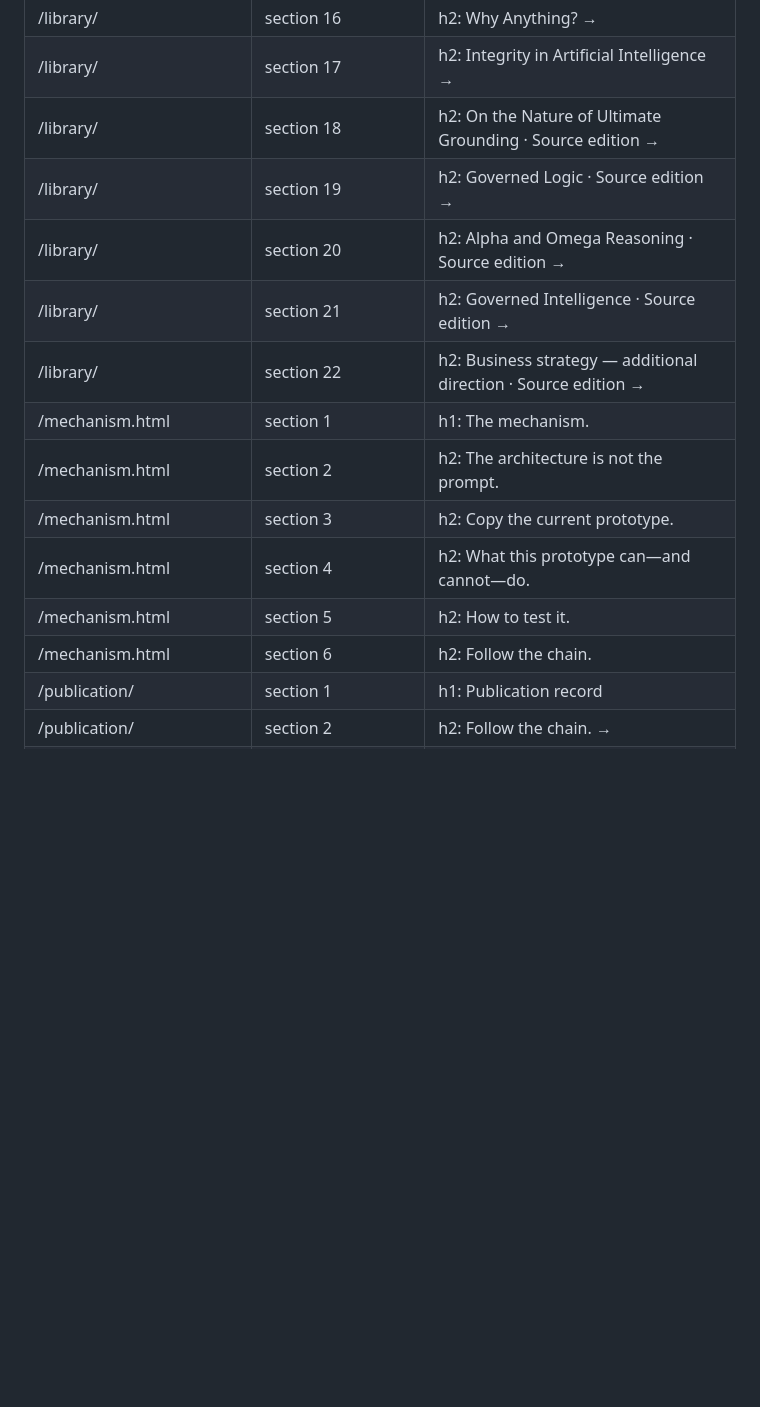
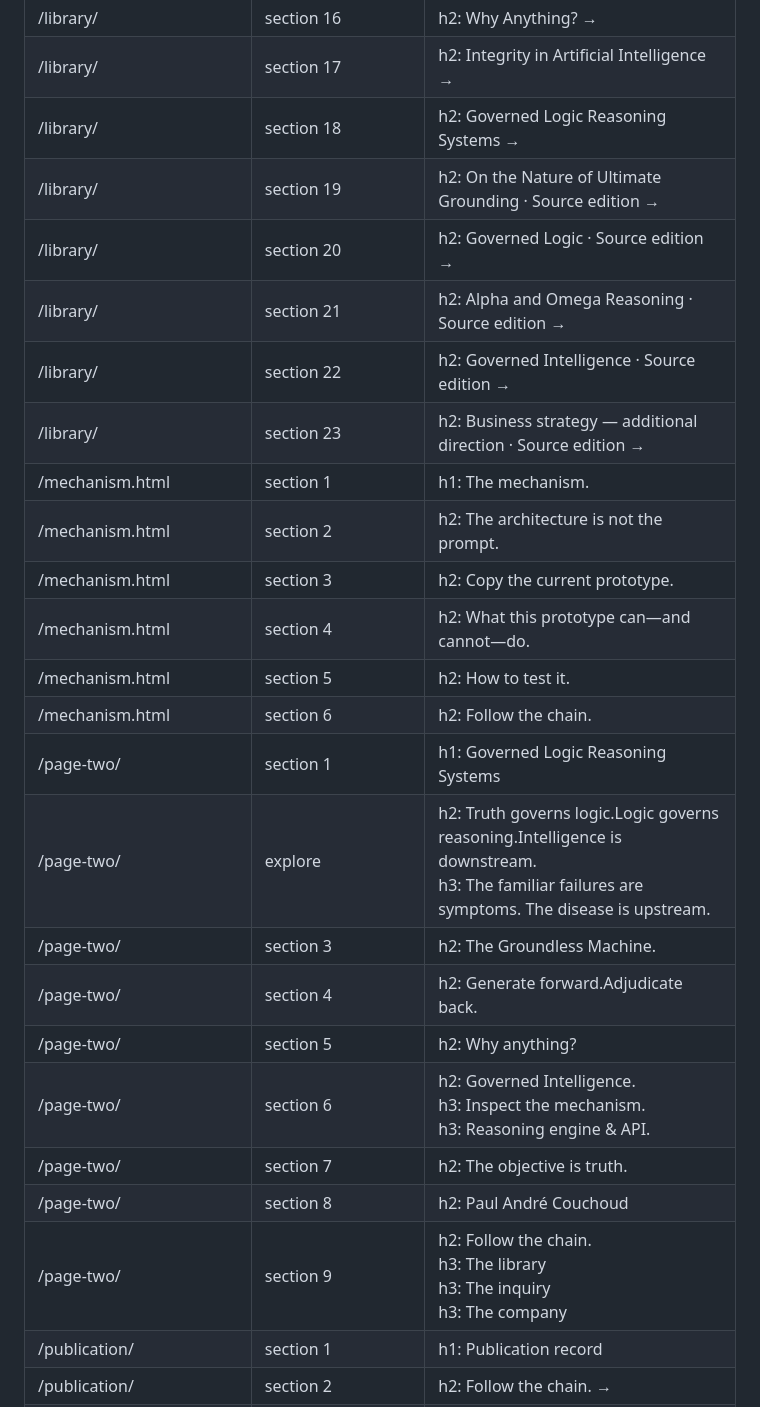
Before and after one commit to GovernedLogic/GovernedLogic, a Markdown page: COVERAGE.md, the part around one of its changes. Drawn GitHub-style; blank space fills up the shorter version.

```diff
--- a/COVERAGE.md
+++ b/COVERAGE.md
@@ -546,17 +542,27 @@ These three destinations stay in the generated library and publication listings,
 | /library/ | section 15 | h2: Sources and editions → |
 | /library/ | section 16 | h2: Why Anything? → |
 | /library/ | section 17 | h2: Integrity in Artificial Intelligence → |
-| /library/ | section 18 | h2: On the Nature of Ultimate Grounding · Source edition → |
-| /library/ | section 19 | h2: Governed Logic · Source edition → |
-| /library/ | section 20 | h2: Alpha and Omega Reasoning · Source edition → |
-| /library/ | section 21 | h2: Governed Intelligence · Source edition → |
-| /library/ | section 22 | h2: Business strategy — additional direction · Source edition → |
+| /library/ | section 18 | h2: Governed Logic Reasoning Systems → |
+| /library/ | section 19 | h2: On the Nature of Ultimate Grounding · Source edition → |
+| /library/ | section 20 | h2: Governed Logic · Source edition → |
+| /library/ | section 21 | h2: Alpha and Omega Reasoning · Source edition → |
+| /library/ | section 22 | h2: Governed Intelligence · Source edition → |
+| /library/ | section 23 | h2: Business strategy — additional direction · Source edition → |
 | /mechanism.html | section 1 | h1: The mechanism. |
 | /mechanism.html | section 2 | h2: The architecture is not the prompt. |
 | /mechanism.html | section 3 | h2: Copy the current prototype. |
 | /mechanism.html | section 4 | h2: What this prototype can—and cannot—do. |
 | /mechanism.html | section 5 | h2: How to test it. |
 | /mechanism.html | section 6 | h2: Follow the chain. |
+| /page-two/ | section 1 | h1: Governed Logic Reasoning Systems |
+| /page-two/ | explore | h2: Truth governs logic.Logic governs reasoning.Intelligence is downstream. <br> h3: The familiar failures are symptoms. The disease is upstream. |
+| /page-two/ | section 3 | h2: The Groundless Machine. |
+| /page-two/ | section 4 | h2: Generate forward.Adjudicate back. |
+| /page-two/ | section 5 | h2: Why anything? |
+| /page-two/ | section 6 | h2: Governed Intelligence. <br> h3: Inspect the mechanism. <br> h3: Reasoning engine & API. |
+| /page-two/ | section 7 | h2: The objective is truth. |
+| /page-two/ | section 8 | h2: Paul André Couchoud |
+| /page-two/ | section 9 | h2: Follow the chain. <br> h3: The library <br> h3: The inquiry <br> h3: The company |
 | /publication/ | section 1 | h1: Publication record |
 | /publication/ | section 2 | h2: Follow the chain. → |
 | /publication/ | section 3 | h2: A reasoning systems company. → |
```
Also changed, not shown: other parts of COVERAGE.md (+57 -51 lines).
